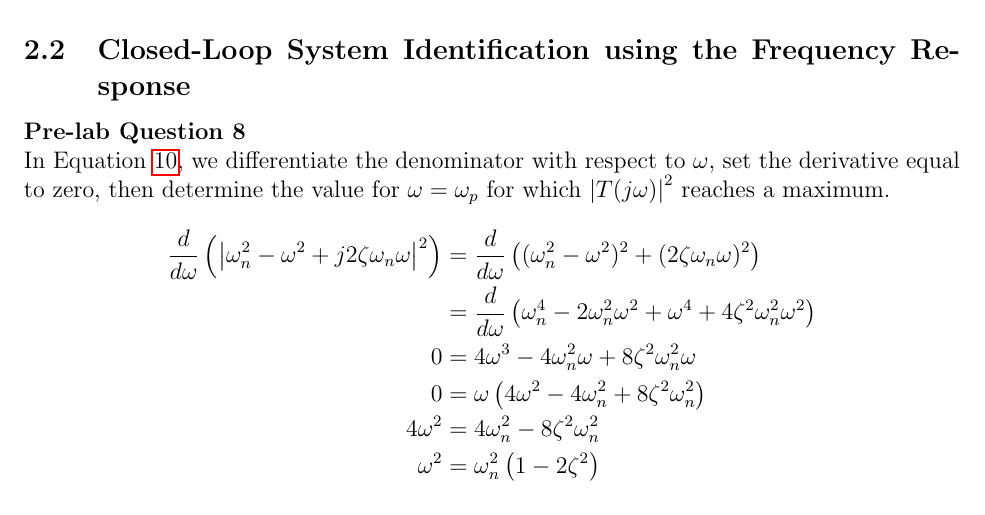
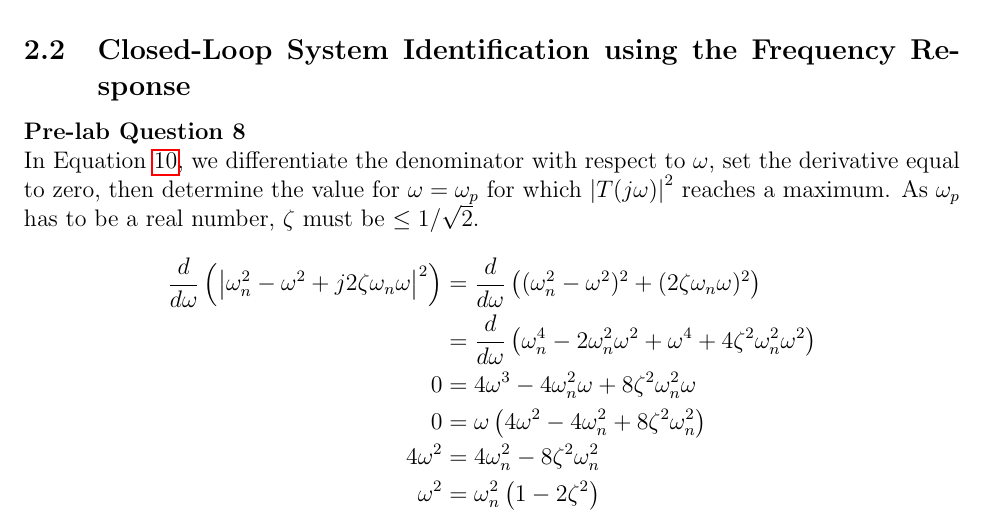
Before and after one commit to raeedh/ELECENG3CL4, a LaTeX document (Lab 2/Pre-lab/3CL4_Lab2_Prelab.tex): part of page 5 of 6, cut so that both start at the same text. Compiled offline with pdfLaTeX.

Commit message:
mentioned condition on zeta

```diff
--- a/Lab 2/Pre-lab/3CL4_Lab2_Prelab.tex
+++ b/Lab 2/Pre-lab/3CL4_Lab2_Prelab.tex
@@ -131,7 +131,7 @@ By substituting Equation~\ref{eq:7zeta} into the expression relating $T_p$ to $\
 
 \subsection{Closed-Loop System Identification using the Frequency Response}
 \textbf{Pre-lab Question 8} \\
-In Equation~\ref{eq:8}, we differentiate the denominator with respect to $\omega$, set the derivative equal to zero, then determine the value for $\omega = \omega_p$ for which $\left| T(j\omega) \right|^2$ reaches a maximum.
+In Equation~\ref{eq:8}, we differentiate the denominator with respect to $\omega$, set the derivative equal to zero, then determine the value for $\omega = \omega_p$ for which $\left| T(j\omega) \right|^2$ reaches a maximum. As $\omega_p$ has to be a real number, $\zeta$ must be $\leq 1/\sqrt{2}$.
 \begin{equation} \label{eq:8}
 \begin{aligned}[b]
     \frac{d}{d\omega} \left( \left|\omega_n^2 - \omega^2 + j2\zeta\omega_n\omega \right|^2 \right) &= \frac{d}{d\omega} \left( (\omega_n^2 - \omega^2)^2 + (2 \zeta \omega_n \omega)^2 \right) \\
```
Also changed, not shown: Lab 2/Pre-lab/3CL4_Lab2_Prelab.pdf, Lab 2/Pre-lab/3CL4_Lab2_Prelab.tex (1 more changed lines).
